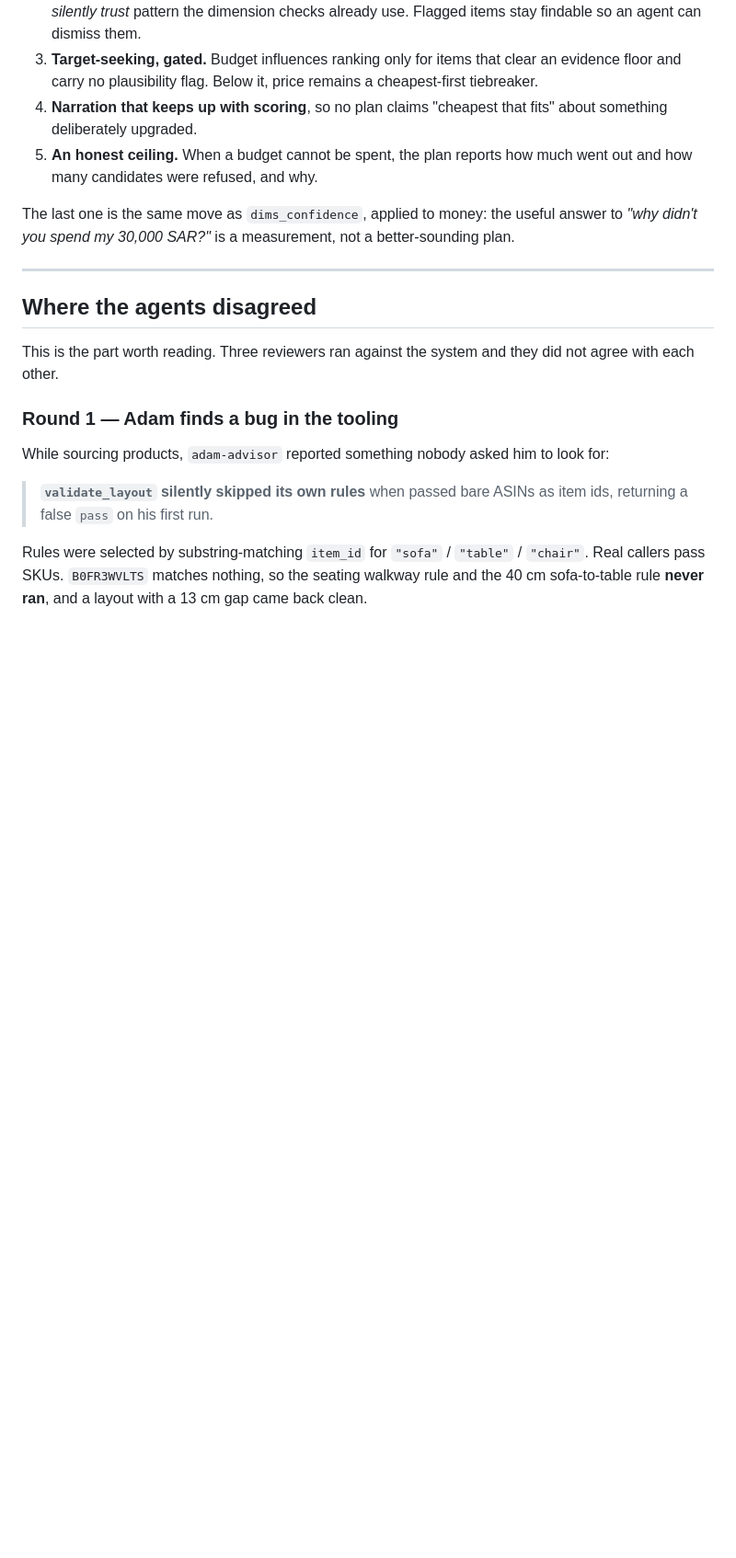
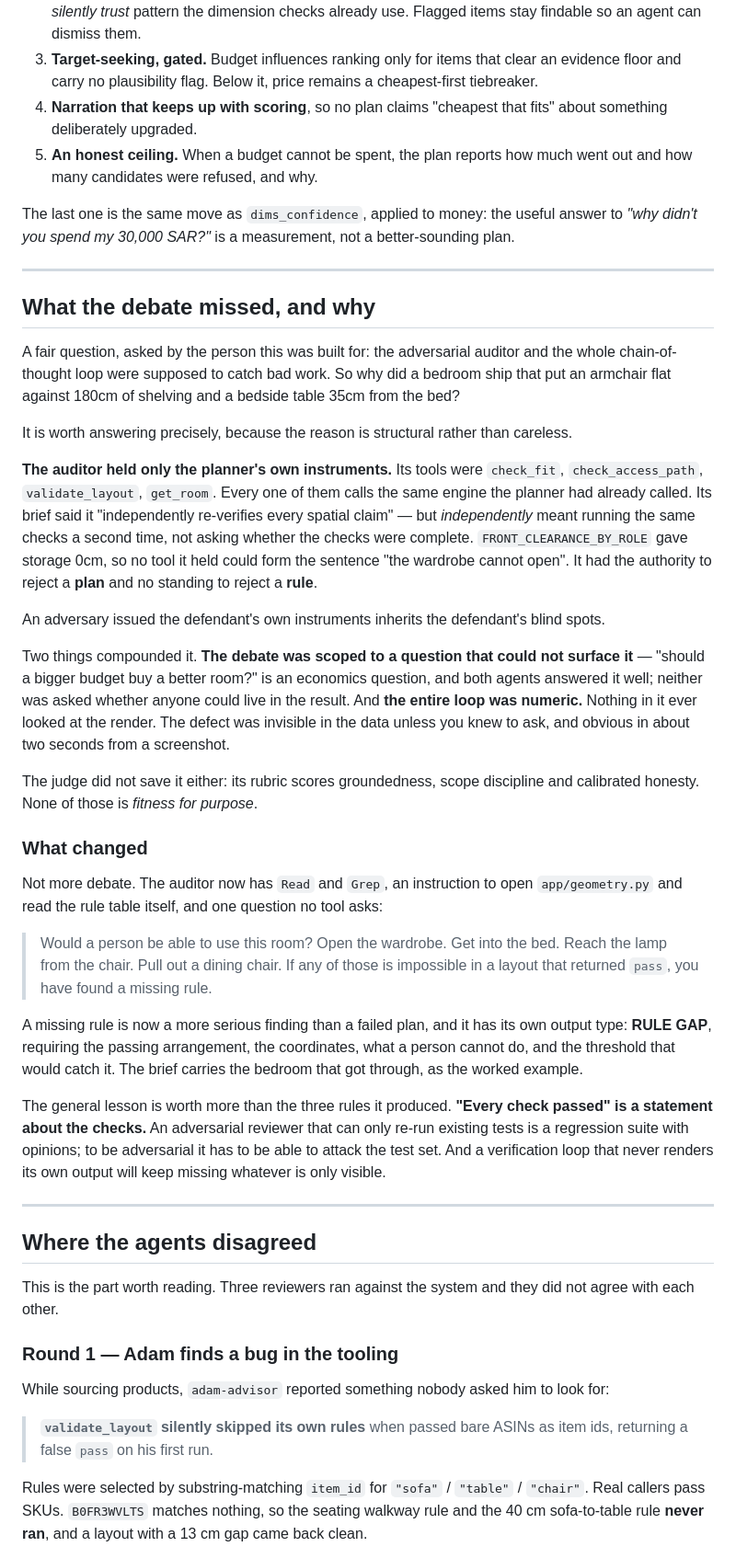
Before and after one commit to rppol/eazli-agent-swarm, a Markdown page: SHOWCASE.md, the part around the change. Shown at 92% size. GitHub-like rendering; blank space fills up the shorter version.

```diff
--- a/SHOWCASE.md
+++ b/SHOWCASE.md
@@ -433,6 +433,63 @@ The last one is the same move as `dims_confidence`, applied to money: the
 useful answer to *"why didn't you spend my 30,000 SAR?"* is a measurement, not
 a better-sounding plan.
 
+
+---
+
+## What the debate missed, and why
+
+A fair question, asked by the person this was built for: the adversarial
+auditor and the whole chain-of-thought loop were supposed to catch bad work.
+So why did a bedroom ship that put an armchair flat against 180cm of shelving
+and a bedside table 35cm from the bed?
+
+It is worth answering precisely, because the reason is structural rather than
+careless.
+
+**The auditor held only the planner's own instruments.** Its tools were
+`check_fit`, `check_access_path`, `validate_layout`, `get_room`. Every one of
+them calls the same engine the planner had already called. Its brief said it
+"independently re-verifies every spatial claim" — but *independently* meant
+running the same checks a second time, not asking whether the checks were
+complete. `FRONT_CLEARANCE_BY_ROLE` gave storage 0cm, so no tool it held could
+form the sentence "the wardrobe cannot open". It had the authority to reject a
+**plan** and no standing to reject a **rule**.
+
+An adversary issued the defendant's own instruments inherits the defendant's
+blind spots.
+
+Two things compounded it. **The debate was scoped to a question that could not
+surface it** — "should a bigger budget buy a better room?" is an economics
+question, and both agents answered it well; neither was asked whether anyone
+could live in the result. And **the entire loop was numeric.** Nothing in it
+ever looked at the render. The defect was invisible in the data unless you knew
+to ask, and obvious in about two seconds from a screenshot.
+
+The judge did not save it either: its rubric scores groundedness, scope
+discipline and calibrated honesty. None of those is *fitness for purpose*.
+
+### What changed
+
+Not more debate. The auditor now has `Read` and `Grep`, an instruction to open
+`app/geometry.py` and read the rule table itself, and one question no tool
+asks:
+
+> Would a person be able to use this room? Open the wardrobe. Get into the bed.
+> Reach the lamp from the chair. Pull out a dining chair. If any of those is
+> impossible in a layout that returned `pass`, you have found a missing rule.
+
+A missing rule is now a more serious finding than a failed plan, and it has its
+own output type: **RULE GAP**, requiring the passing arrangement, the
+coordinates, what a person cannot do, and the threshold that would catch it.
+The brief carries the bedroom that got through, as the worked example.
+
+The general lesson is worth more than the three rules it produced.
+**"Every check passed" is a statement about the checks.** An adversarial
+reviewer that can only re-run existing tests is a regression suite with
+opinions; to be adversarial it has to be able to attack the test set. And a
+verification loop that never renders its own output will keep missing whatever
+is only visible.
+
 ---
 
 ## Where the agents disagreed
```
Also changed, not shown: .claude/agents/fit-auditor.md (+37 -1 lines).
